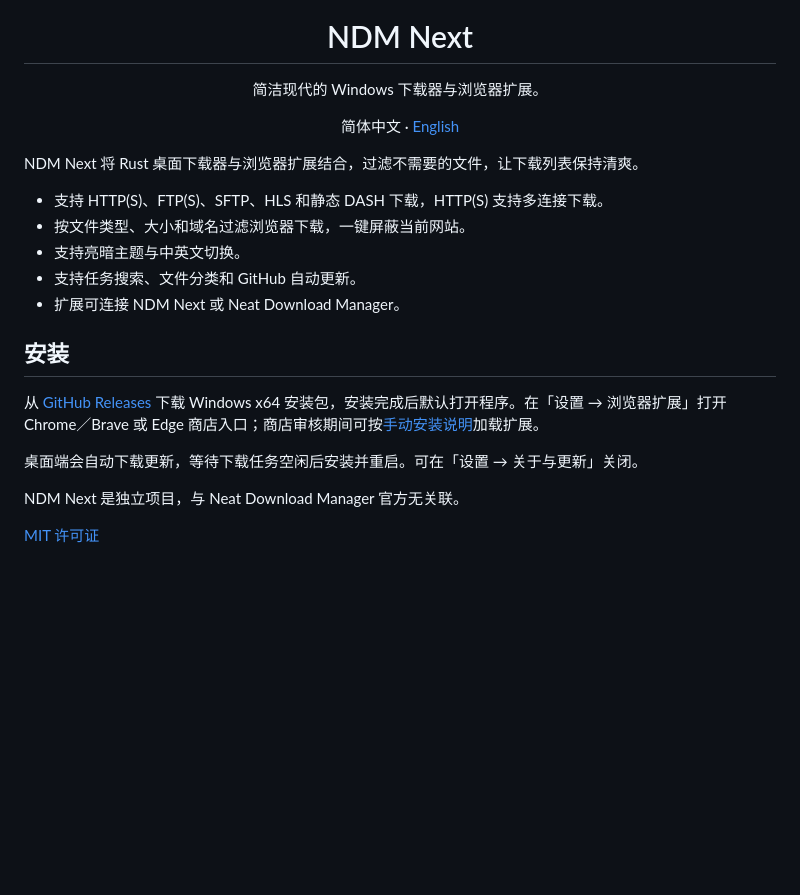
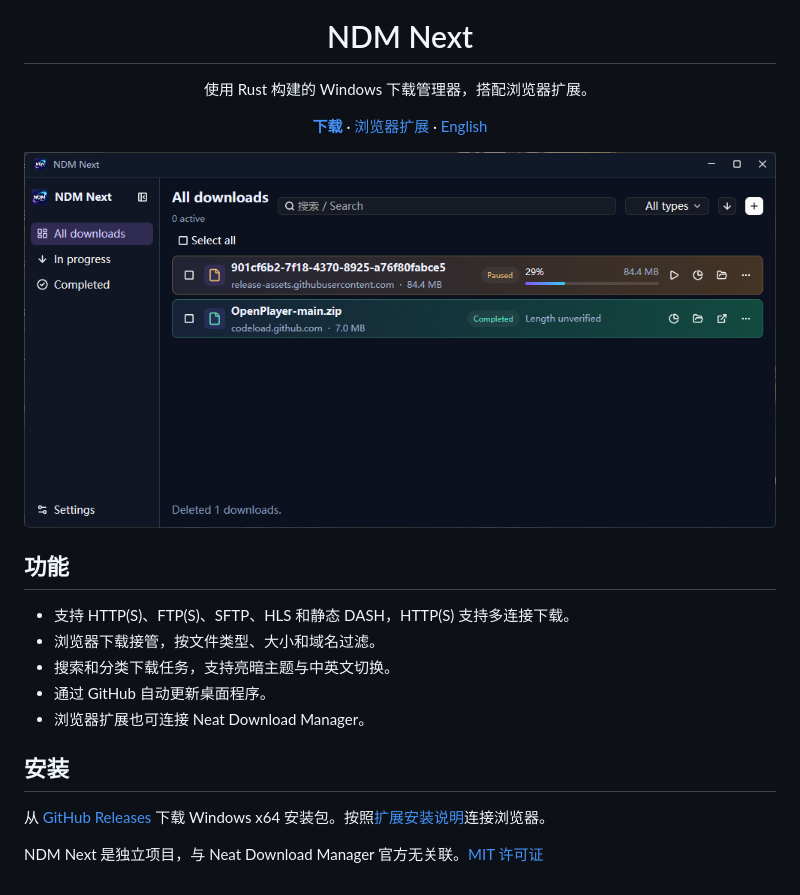
Before and after one commit to AreChen/NDM-Next, a Markdown page: README.zh-CN.md, the part around the change. GitHub-like rendering; pictures changed too: assets/ndm-next-screenshot.png (added); blank space fills up the shorter version.

```diff
--- a/README.zh-CN.md
+++ b/README.zh-CN.md
@@ -1,24 +1,21 @@
 <div align="center">
   <img src="extension/icons/icon-128.png" width="112" alt="NDM Next 图标">
   <h1>NDM Next</h1>
-  <p>简洁现代的 Windows 下载器与浏览器扩展。</p>
-  <p>简体中文 · <a href="README.md">English</a></p>
+  <p>使用 Rust 构建的 Windows 下载管理器，搭配浏览器扩展。</p>
+  <p><a href="https://github.com/AreChen/NDM-Next/releases/latest"><strong>下载</strong></a> · <a href="desktop/packaging/windows/README.md#browser-extension">浏览器扩展</a> · <a href="README.md">English</a></p>
+  <img src="assets/ndm-next-screenshot.png" width="920" alt="显示下载任务的 NDM Next 桌面程序">
 </div>
 
-NDM Next 将 Rust 桌面下载器与浏览器扩展结合，过滤不需要的文件，让下载列表保持清爽。
+## 功能
 
-- 支持 HTTP(S)、FTP(S)、SFTP、HLS 和静态 DASH 下载，HTTP(S) 支持多连接下载。
-- 按文件类型、大小和域名过滤浏览器下载，一键屏蔽当前网站。
-- 支持亮暗主题与中英文切换。
-- 支持任务搜索、文件分类和 GitHub 自动更新。
-- 扩展可连接 NDM Next 或 Neat Download Manager。
+- 支持 HTTP(S)、FTP(S)、SFTP、HLS 和静态 DASH，HTTP(S) 支持多连接下载。
+- 浏览器下载接管，按文件类型、大小和域名过滤。
+- 搜索和分类下载任务，支持亮暗主题与中英文切换。
+- 通过 GitHub 自动更新桌面程序。
+- 浏览器扩展也可连接 Neat Download Manager。
 
 ## 安装
 
-从 [GitHub Releases](https://github.com/AreChen/NDM-Next/releases/latest) 下载 Windows x64 安装包，安装完成后默认打开程序。在「设置 → 浏览器扩展」打开 Chrome／Brave 或 Edge 商店入口；商店审核期间可按[手动安装说明](desktop/packaging/windows/README.md#browser-extension)加载扩展。
+从 [GitHub Releases](https://github.com/AreChen/NDM-Next/releases/latest) 下载 Windows x64 安装包。按照[扩展安装说明](desktop/packaging/windows/README.md#browser-extension)连接浏览器。
 
-桌面端会自动下载更新，等待下载任务空闲后安装并重启。可在「设置 → 关于与更新」关闭。
-
-NDM Next 是独立项目，与 Neat Download Manager 官方无关联。
-
-[MIT 许可证](LICENSE)
+NDM Next 是独立项目，与 Neat Download Manager 官方无关联。[MIT 许可证](LICENSE)
```
Also changed, not shown: README.md (+11 -14 lines).
